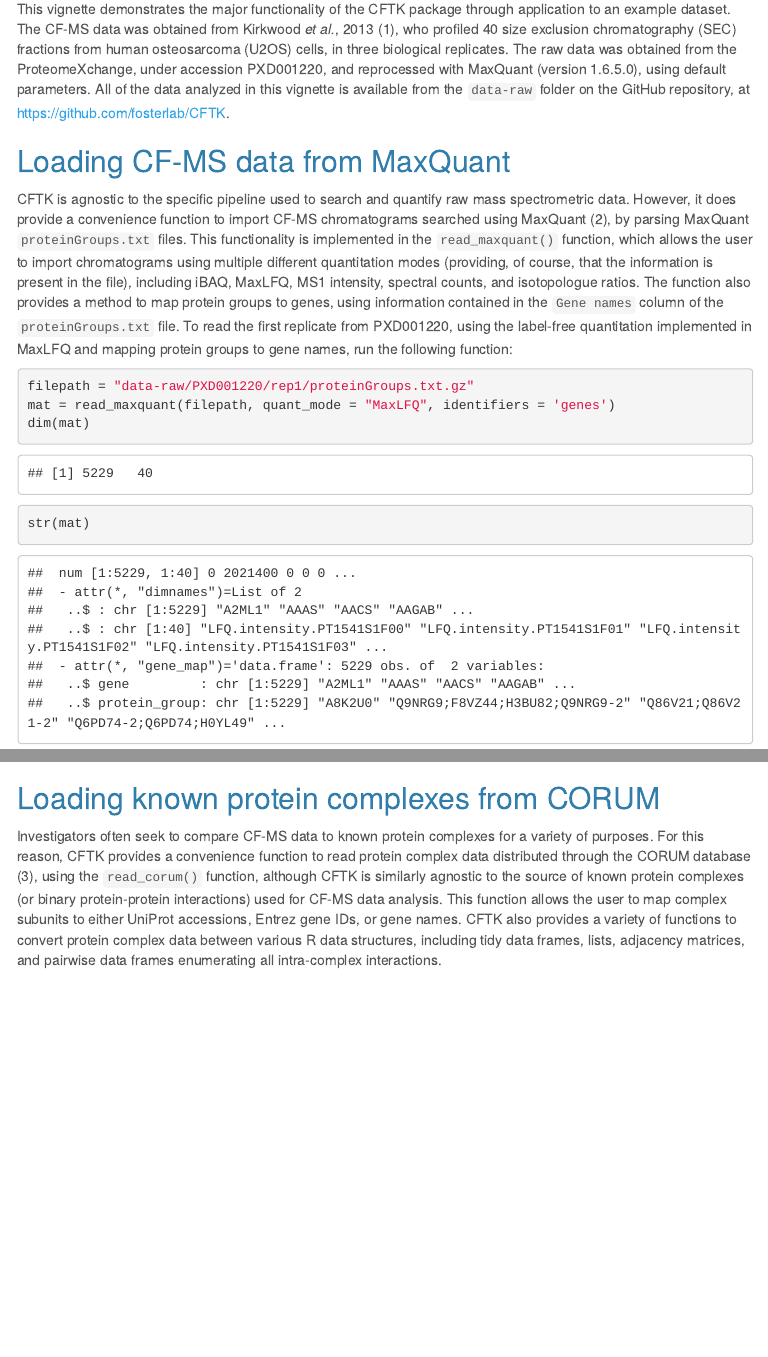
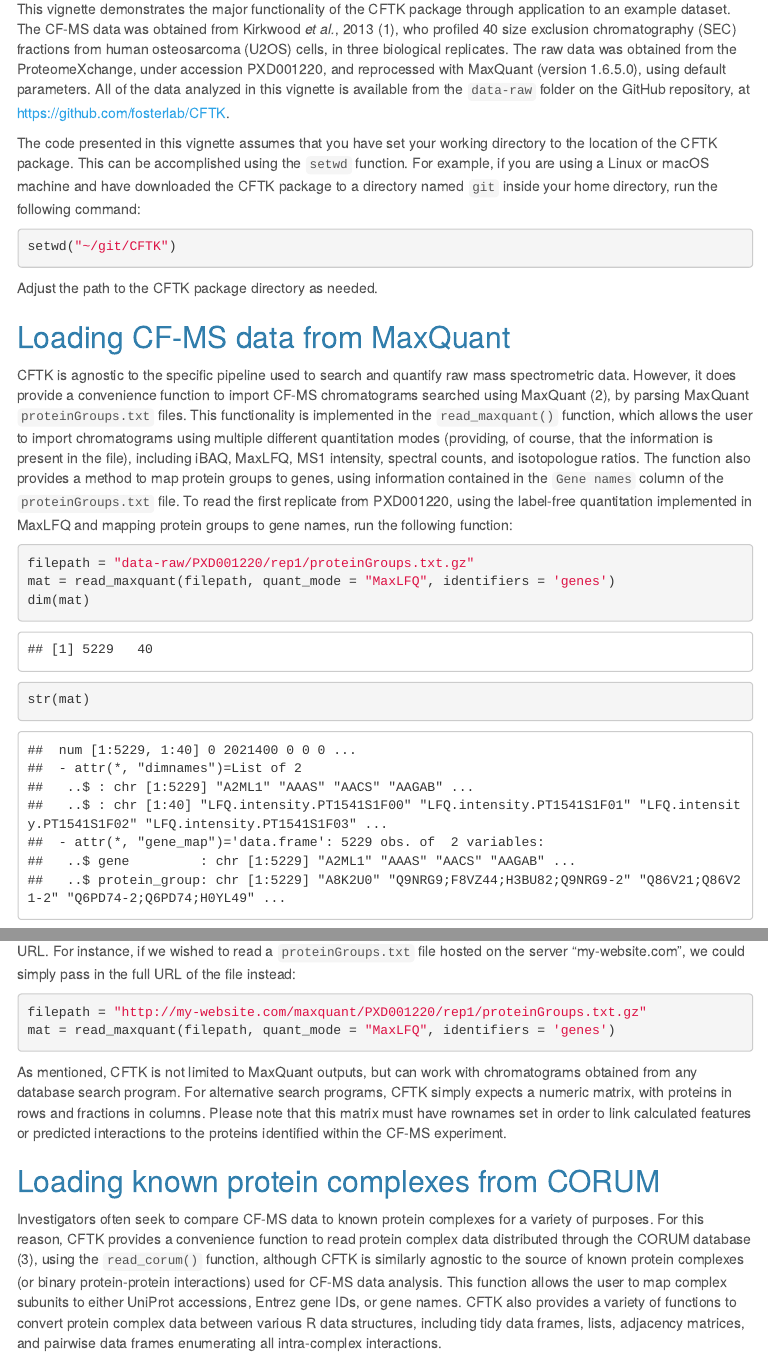
Before and after one commit to fosterlab/CFTK, an R Markdown document (vignettes/intro-to-CFTK.Rmd): the page in a window 1100 px wide, from 280 px down, and a second part further down, joined at a grey line. The pictures show the output file vignettes/intro-to-CFTK.html that the author committed with the source, opened offline; menus at the side of the page are left out.

Commit message:
update vignette

````diff
--- a/vignettes/intro-to-CFTK.Rmd
+++ b/vignettes/intro-to-CFTK.Rmd
@@ -30,6 +30,16 @@ The CF-MS data was obtained from Kirkwood _et al._, 2013 [@kirkwood_2013], who p
 The raw data was obtained from the ProteomeXchange, under accession PXD001220, and reprocessed with MaxQuant (version 1.6.5.0), using default parameters.
 All of the data analyzed in this vignette is available from the `data-raw` folder on the GitHub repository, at https://github.com/fosterlab/CFTK.
 
+The code presented in this vignette assumes that you have set your working directory to the location of the CFTK package.
+This can be accomplished using the `setwd` function.
+For example, if you are using a Linux or macOS machine and have downloaded the CFTK package to a directory named `git` inside your home directory, run the following command:
+
+```{r eval=FALSE}
+setwd("~/git/CFTK")
+```
+
+Adjust the path to the CFTK package directory as needed.
+
 ## Loading CF-MS data from MaxQuant
 
 CFTK is agnostic to the specific pipeline used to search and quantify raw mass spectrometric data.
@@ -54,3 +66,13 @@ str(mat)
+For instance, if we wished to read a `proteinGroups.txt` file hosted on the server "my-website.com", we could simply pass in the full URL of the file instead:
+
+```{r eval=FALSE}
+filepath = "http://my-website.com/maxquant/PXD001220/rep1/proteinGroups.txt.gz"
+mat = read_maxquant(filepath, quant_mode = "MaxLFQ", identifiers = 'genes')
+```
+
+As mentioned, CFTK is not limited to MaxQuant outputs, but can work with chromatograms obtained from any database search program.
+For alternative search programs, CFTK simply expects a numeric matrix, with proteins in rows and fractions in columns.
+Please note that this matrix must have rownames set in order to link calculated features or predicted interactions to the proteins identified within the CF-MS experiment.
 
 ## Loading known protein complexes from CORUM
 
````
Also changed, not shown: vignettes/intro-to-CFTK.html, vignettes/intro-to-CFTK.Rmd (2 more changed lines).
